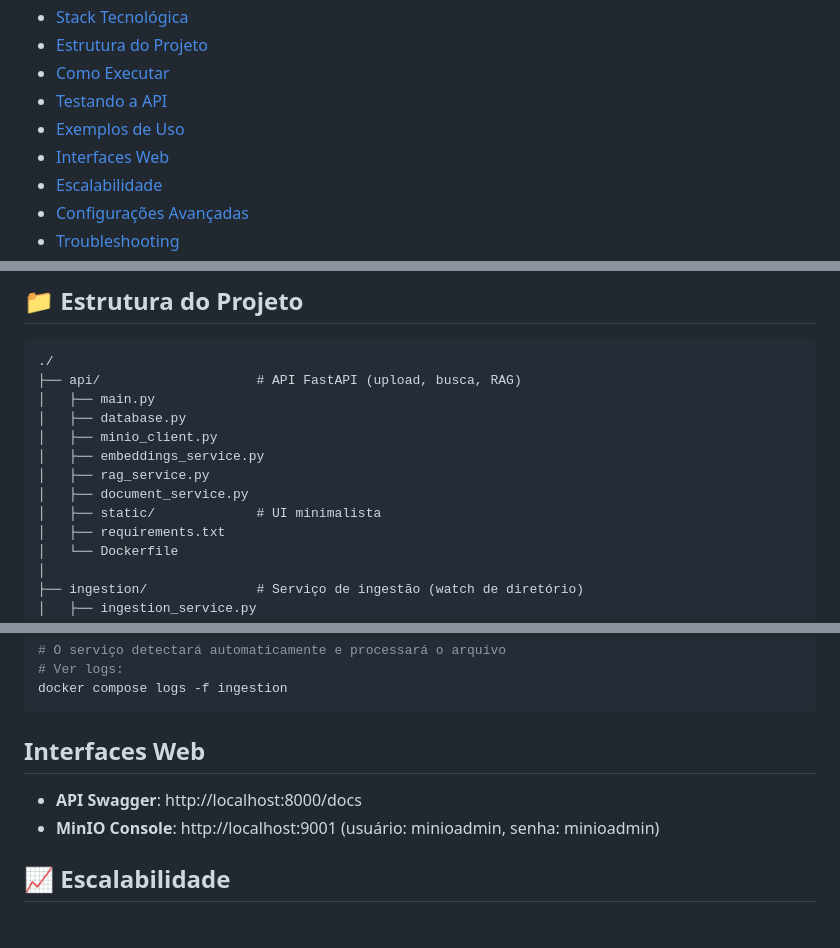
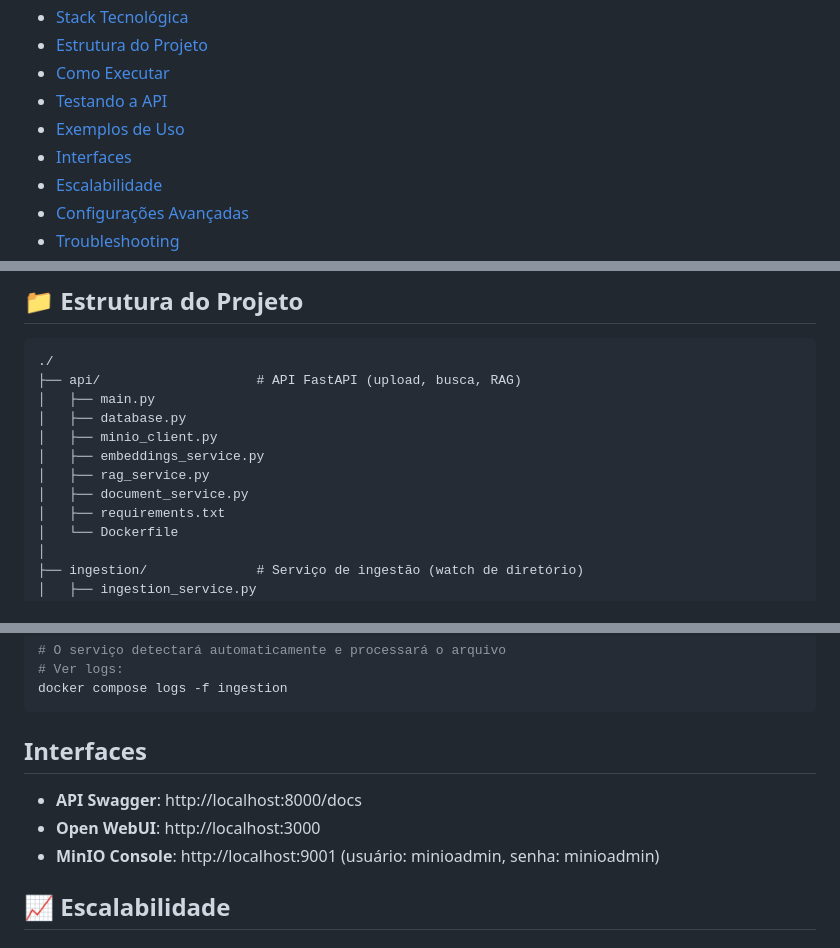
Before and after one commit to marcos-ev/CD2-RagChat, a Markdown page: README.md, 3 parts joined by grey strips. Rendered like a GitHub page.

````diff
--- a/README.md
+++ b/README.md
@@ -12,7 +12,7 @@ Plataforma de RAG (Retrieval Augmented Generation) containerizada com Docker Com
 - [Como Executar](#como-executar)
 - [Testando a API](#testando-a-api)
 - [Exemplos de Uso](#exemplos-de-uso)
-- [Interfaces Web](#interfaces-web)
+- [Interfaces](#interfaces)
 - [Escalabilidade](#escalabilidade)
 - [Configurações Avançadas](#configurações-avançadas)
 - [Troubleshooting](#troubleshooting)
@@ -108,7 +108,6 @@ similaridade = cos(θ) = (A · B) / (||A|| × ||B||)
 │   ├── embeddings_service.py
 │   ├── rag_service.py
 │   ├── document_service.py
-│   ├── static/             # UI minimalista
 │   ├── requirements.txt
 │   └── Dockerfile
 │
@@ -354,9 +352,10 @@ cp documento.txt ./data/
 docker compose logs -f ingestion
 ```
 
-## Interfaces Web
+## Interfaces
 
 -   **API Swagger**: http://localhost:8000/docs
+-   **Open WebUI**: http://localhost:3000
 -   **MinIO Console**: http://localhost:9001 (usuário: minioadmin, senha: minioadmin)
 
 ## 📈 Escalabilidade
````
Also changed, not shown: other parts of README.md (+7 -7 lines).
